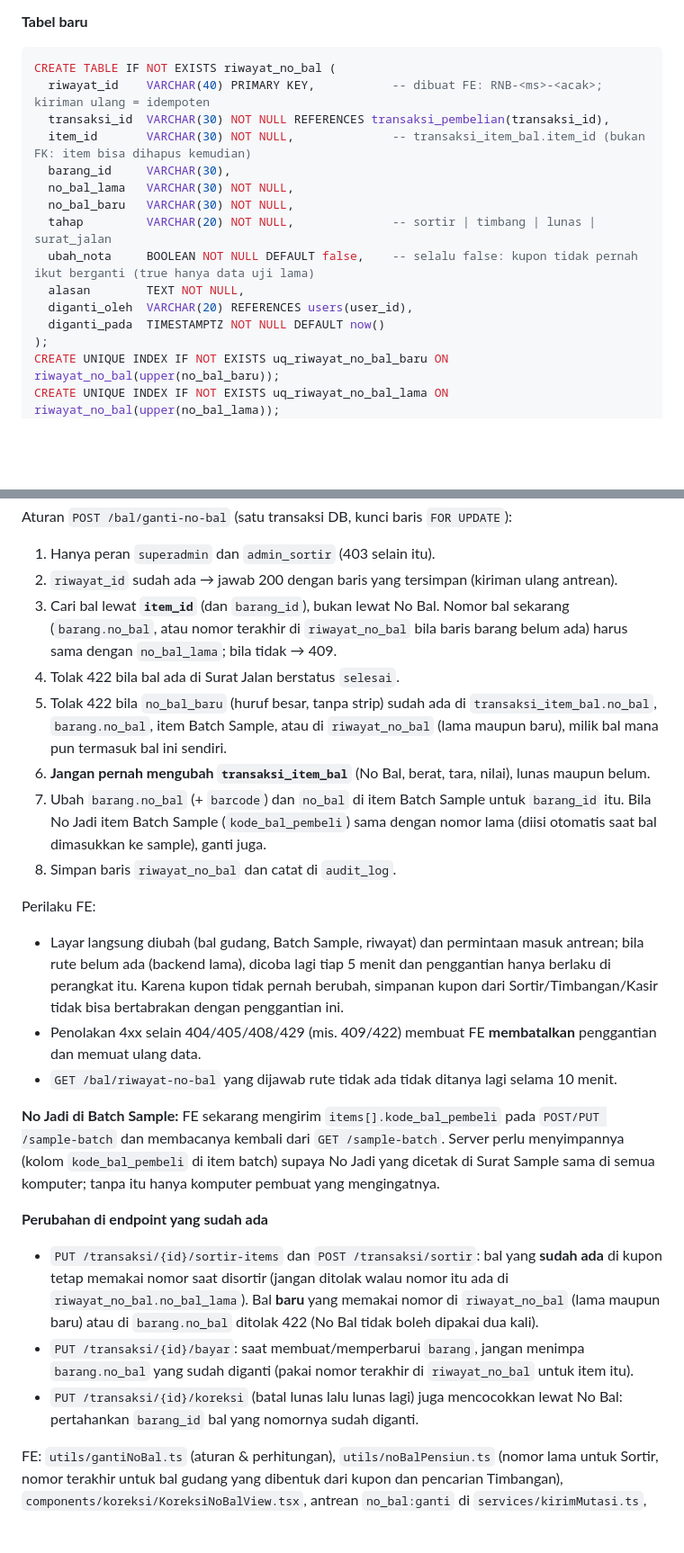
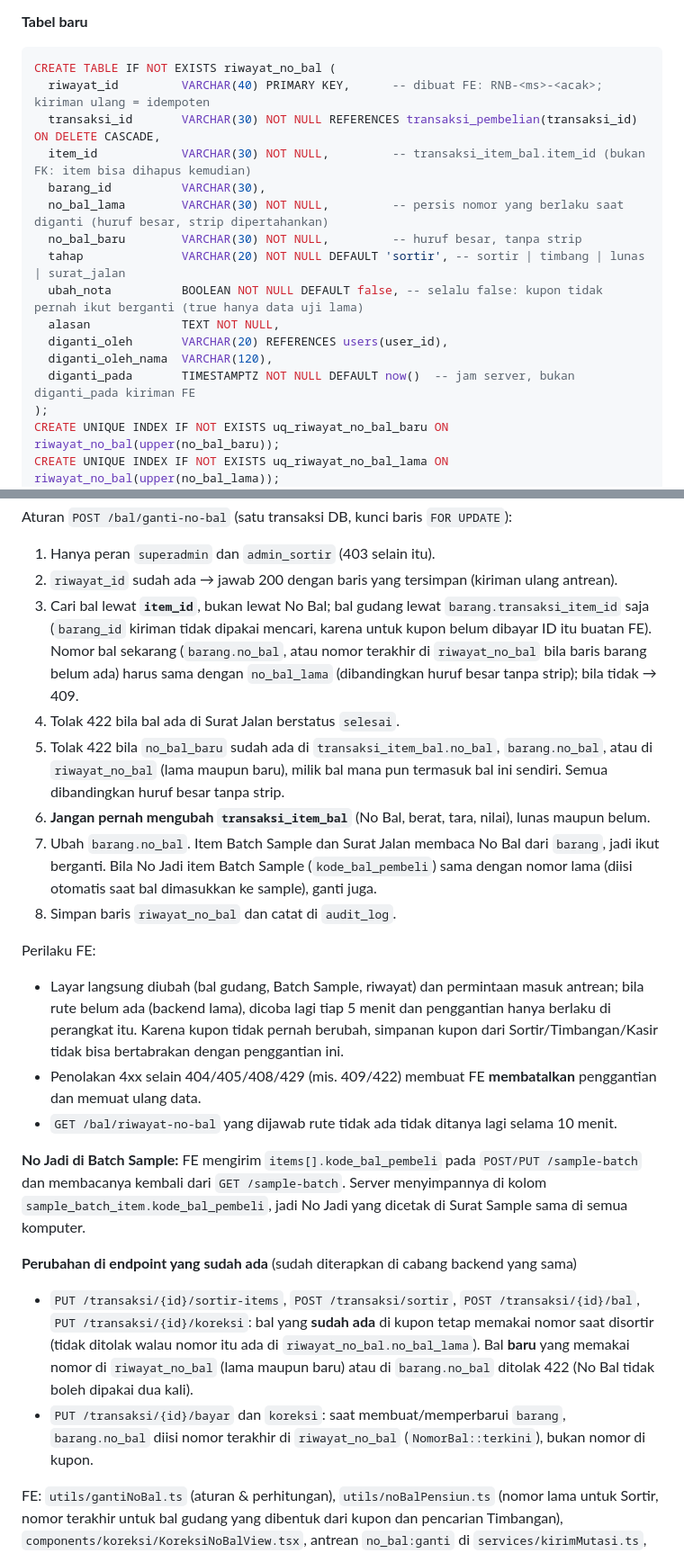
Before and after one commit to FIrmansyxh/ERP-Sekar-Maju-Sejahtera, a Markdown page: DOKUMENTASI_DATABASE.md, 2 parts joined by grey strips. Shown at 90% size. Rendered like a GitHub page; blank space fills up the shorter version.

Commit message:
docs: status backend Koreksi No Bal di DOKUMENTASI_DATABASE 5.5
Bagian 5.5 masih berjudul "BELUM ADA DI BACKEND" padahal endpoint sudah dibuat di cabang backend
fitur/koreksi-no-bal (belum digabung/deploy). Definisi tabel riwayat_no_bal, aturan pencarian bal
(hanya lewat item kupon), perbandingan No Bal tanpa strip, dan penyimpanan No Jadi disamakan dengan
implementasi backend.

Co-Authored-By: Claude Opus 5.5 <noreply@anthropic.com>

````diff
--- a/DOKUMENTASI_DATABASE.md
+++ b/DOKUMENTASI_DATABASE.md
@@ -348,17 +353,18 @@ ditimbang di Timbangan.
 
 ```sql
 CREATE TABLE IF NOT EXISTS riwayat_no_bal (
-  riwayat_id    VARCHAR(40) PRIMARY KEY,           -- dibuat FE: RNB-<ms>-<acak>; kiriman ulang = idempoten
-  transaksi_id  VARCHAR(30) NOT NULL REFERENCES transaksi_pembelian(transaksi_id),
-  item_id       VARCHAR(30) NOT NULL,              -- transaksi_item_bal.item_id (bukan FK: item bisa dihapus kemudian)
-  barang_id     VARCHAR(30),
-  no_bal_lama   VARCHAR(30) NOT NULL,
-  no_bal_baru   VARCHAR(30) NOT NULL,
-  tahap         VARCHAR(20) NOT NULL,              -- sortir | timbang | lunas | surat_jalan
-  ubah_nota     BOOLEAN NOT NULL DEFAULT false,    -- selalu false: kupon tidak pernah ikut berganti (true hanya data uji lama)
-  alasan        TEXT NOT NULL,
-  diganti_oleh  VARCHAR(20) REFERENCES users(user_id),
-  diganti_pada  TIMESTAMPTZ NOT NULL DEFAULT now()
+  riwayat_id         VARCHAR(40) PRIMARY KEY,      -- dibuat FE: RNB-<ms>-<acak>; kiriman ulang = idempoten
+  transaksi_id       VARCHAR(30) NOT NULL REFERENCES transaksi_pembelian(transaksi_id) ON DELETE CASCADE,
+  item_id            VARCHAR(30) NOT NULL,         -- transaksi_item_bal.item_id (bukan FK: item bisa dihapus kemudian)
+  barang_id          VARCHAR(30),
+  no_bal_lama        VARCHAR(30) NOT NULL,         -- persis nomor yang berlaku saat diganti (huruf besar, strip dipertahankan)
+  no_bal_baru        VARCHAR(30) NOT NULL,         -- huruf besar, tanpa strip
+  tahap              VARCHAR(20) NOT NULL DEFAULT 'sortir', -- sortir | timbang | lunas | surat_jalan
+  ubah_nota          BOOLEAN NOT NULL DEFAULT false, -- selalu false: kupon tidak pernah ikut berganti (true hanya data uji lama)
+  alasan             TEXT NOT NULL,
+  diganti_oleh       VARCHAR(20) REFERENCES users(user_id),
+  diganti_oleh_nama  VARCHAR(120),
+  diganti_pada       TIMESTAMPTZ NOT NULL DEFAULT now()  -- jam server, bukan diganti_pada kiriman FE
 );
 CREATE UNIQUE INDEX IF NOT EXISTS uq_riwayat_no_bal_baru ON riwayat_no_bal(upper(no_bal_baru));
 CREATE UNIQUE INDEX IF NOT EXISTS uq_riwayat_no_bal_lama ON riwayat_no_bal(upper(no_bal_lama));
@@ -376,14 +382,17 @@ Aturan `POST /bal/ganti-no-bal` (satu transaksi DB, kunci baris `FOR UPDATE`):
 
 1. Hanya peran `superadmin` dan `admin_sortir` (403 selain itu).
 2. `riwayat_id` sudah ada → jawab 200 dengan baris yang tersimpan (kiriman ulang antrean).
-3. Cari bal lewat **`item_id`** (dan `barang_id`), bukan lewat No Bal. Nomor bal sekarang (`barang.no_bal`, atau nomor
-   terakhir di `riwayat_no_bal` bila baris barang belum ada) harus sama dengan `no_bal_lama`; bila tidak → 409.
+3. Cari bal lewat **`item_id`**, bukan lewat No Bal; bal gudang lewat `barang.transaksi_item_id` saja (`barang_id`
+   kiriman tidak dipakai mencari, karena untuk kupon belum dibayar ID itu buatan FE). Nomor bal sekarang (`barang.no_bal`,
+   atau nomor terakhir di `riwayat_no_bal` bila baris barang belum ada) harus sama dengan `no_bal_lama` (dibandingkan
+   huruf besar tanpa strip); bila tidak → 409.
 4. Tolak 422 bila bal ada di Surat Jalan berstatus `selesai`.
-5. Tolak 422 bila `no_bal_baru` (huruf besar, tanpa strip) sudah ada di `transaksi_item_bal.no_bal`, `barang.no_bal`,
-   item Batch Sample, atau di `riwayat_no_bal` (lama maupun baru), milik bal mana pun termasuk bal ini sendiri.
+5. Tolak 422 bila `no_bal_baru` sudah ada di `transaksi_item_bal.no_bal`, `barang.no_bal`, atau di `riwayat_no_bal`
+   (lama maupun baru), milik bal mana pun termasuk bal ini sendiri. Semua dibandingkan huruf besar tanpa strip.
 6. **Jangan pernah mengubah `transaksi_item_bal`** (No Bal, berat, tara, nilai), lunas maupun belum.
-7. Ubah `barang.no_bal` (+ `barcode`) dan `no_bal` di item Batch Sample untuk `barang_id` itu. Bila No Jadi item Batch
-   Sample (`kode_bal_pembeli`) sama dengan nomor lama (diisi otomatis saat bal dimasukkan ke sample), ganti juga.
+7. Ubah `barang.no_bal`. Item Batch Sample dan Surat Jalan membaca No Bal dari `barang`, jadi ikut berganti. Bila No
+   Jadi item Batch Sample (`kode_bal_pembeli`) sama dengan nomor lama (diisi otomatis saat bal dimasukkan ke sample),
+   ganti juga.
 8. Simpan baris `riwayat_no_bal` dan catat di `audit_log`.
 
 Perilaku FE:
@@ -394,19 +403,18 @@ Perilaku FE:
 - Penolakan 4xx selain 404/405/408/429 (mis. 409/422) membuat FE **membatalkan** penggantian dan memuat ulang data.
 - `GET /bal/riwayat-no-bal` yang dijawab rute tidak ada tidak ditanya lagi selama 10 menit.
 
-**No Jadi di Batch Sample:** FE sekarang mengirim `items[].kode_bal_pembeli` pada `POST/PUT /sample-batch` dan
-membacanya kembali dari `GET /sample-batch`. Server perlu menyimpannya (kolom `kode_bal_pembeli` di item batch) supaya
-No Jadi yang dicetak di Surat Sample sama di semua komputer; tanpa itu hanya komputer pembuat yang mengingatnya.
+**No Jadi di Batch Sample:** FE mengirim `items[].kode_bal_pembeli` pada `POST/PUT /sample-batch` dan membacanya
+kembali dari `GET /sample-batch`. Server menyimpannya di kolom `sample_batch_item.kode_bal_pembeli`, jadi No Jadi yang
+dicetak di Surat Sample sama di semua komputer.
 
-**Perubahan di endpoint yang sudah ada**
+**Perubahan di endpoint yang sudah ada** (sudah diterapkan di cabang backend yang sama)
 
-- `PUT /transaksi/{id}/sortir-items` dan `POST /transaksi/sortir`: bal yang **sudah ada** di kupon tetap memakai nomor
-  saat disortir (jangan ditolak walau nomor itu ada di `riwayat_no_bal.no_bal_lama`). Bal **baru** yang memakai nomor di
-  `riwayat_no_bal` (lama maupun baru) atau di `barang.no_bal` ditolak 422 (No Bal tidak boleh dipakai dua kali).
-- `PUT /transaksi/{id}/bayar`: saat membuat/memperbarui `barang`, jangan menimpa `barang.no_bal` yang sudah diganti
-  (pakai nomor terakhir di `riwayat_no_bal` untuk item itu).
-- `PUT /transaksi/{id}/koreksi` (batal lunas lalu lunas lagi) juga mencocokkan lewat No Bal: pertahankan `barang_id`
-  bal yang nomornya sudah diganti.
+- `PUT /transaksi/{id}/sortir-items`, `POST /transaksi/sortir`, `POST /transaksi/{id}/bal`, `PUT /transaksi/{id}/koreksi`:
+  bal yang **sudah ada** di kupon tetap memakai nomor saat disortir (tidak ditolak walau nomor itu ada di
+  `riwayat_no_bal.no_bal_lama`). Bal **baru** yang memakai nomor di `riwayat_no_bal` (lama maupun baru) atau di
+  `barang.no_bal` ditolak 422 (No Bal tidak boleh dipakai dua kali).
+- `PUT /transaksi/{id}/bayar` dan `koreksi`: saat membuat/memperbarui `barang`, `barang.no_bal` diisi nomor terakhir di
+  `riwayat_no_bal` (`NomorBal::terkini`), bukan nomor di kupon.
 
 FE: `utils/gantiNoBal.ts` (aturan & perhitungan), `utils/noBalPensiun.ts` (nomor lama untuk Sortir, nomor terakhir untuk
 bal gudang yang dibentuk dari kupon dan pencarian Timbangan), `components/koreksi/KoreksiNoBalView.tsx`, antrean `no_bal:ganti` di `services/kirimMutasi.ts`, overlay
````
Also changed, not shown: other parts of DOKUMENTASI_DATABASE.md (+6 -1 lines).
